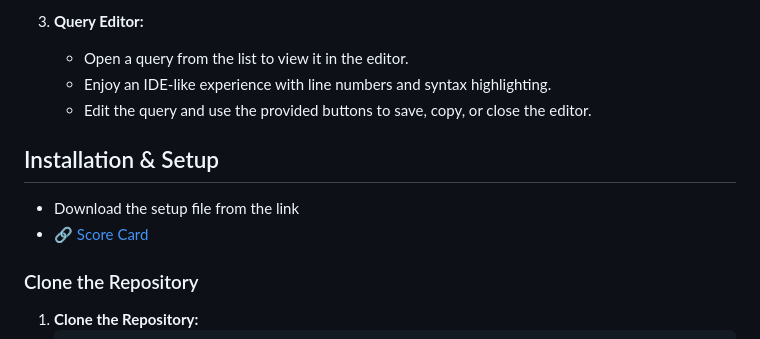
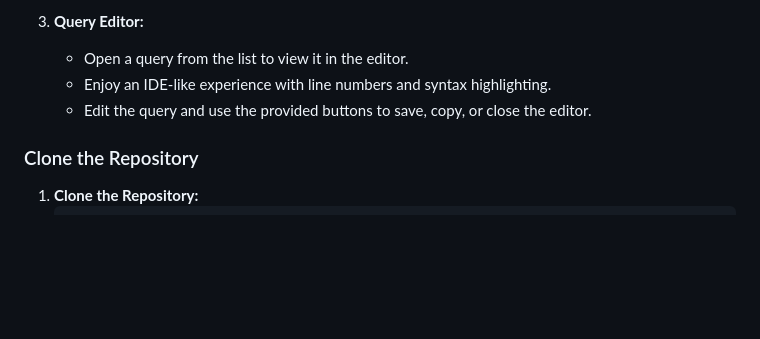
Before and after one commit to porfskylord/Query_Manager, a Markdown page: README.md, the part around the change. GitHub-like rendering; blank space fills up the shorter version.

````diff
--- a/README.md
+++ b/README.md
@@ -75,10 +75,6 @@ Query Manager App is a JavaFX-based application designed for efficiently managin
    - Enjoy an IDE-like experience with line numbers and syntax highlighting.
    - Edit the query and use the provided buttons to save, copy, or close the editor.
 
-## Installation & Setup
-- Download the setup file from the link
-- 🔗 [Score Card](https://porfskylord.github.io/Query_Manager/)
-
 ### Clone the Repository
 1. **Clone the Repository:**
    ```sh
````
